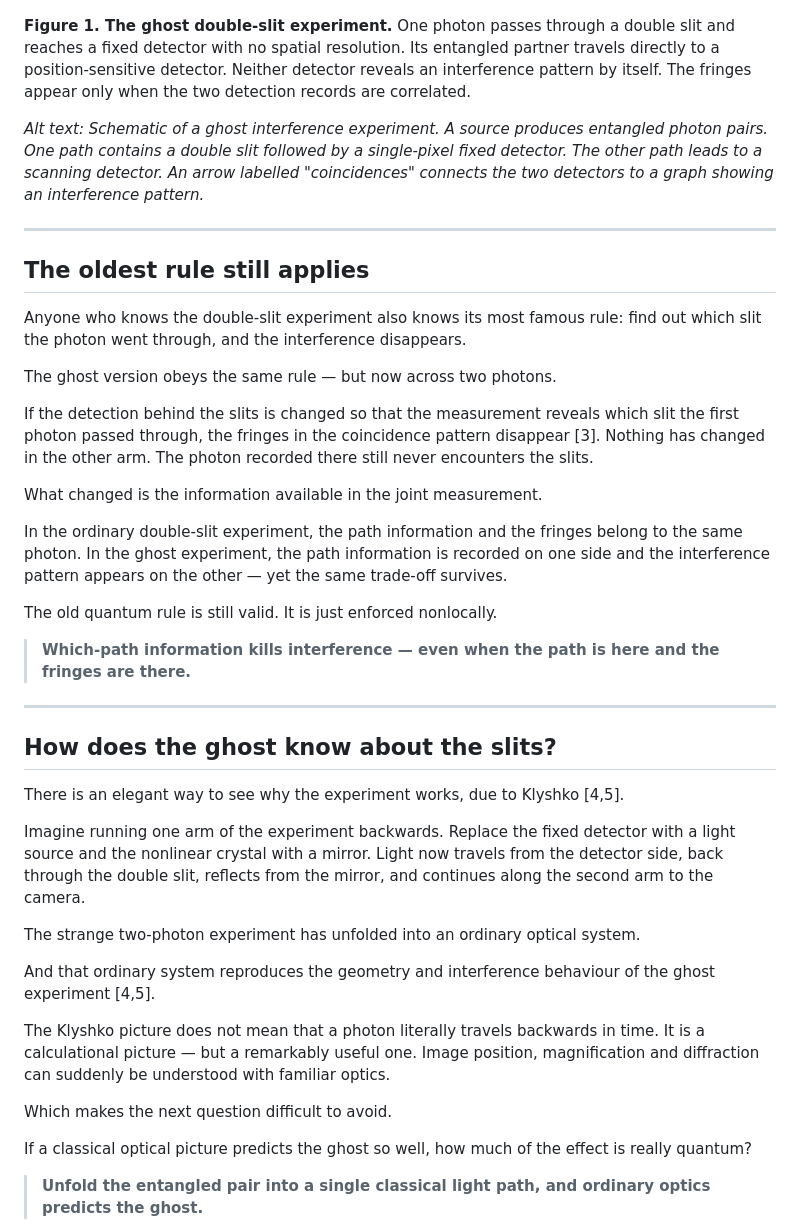
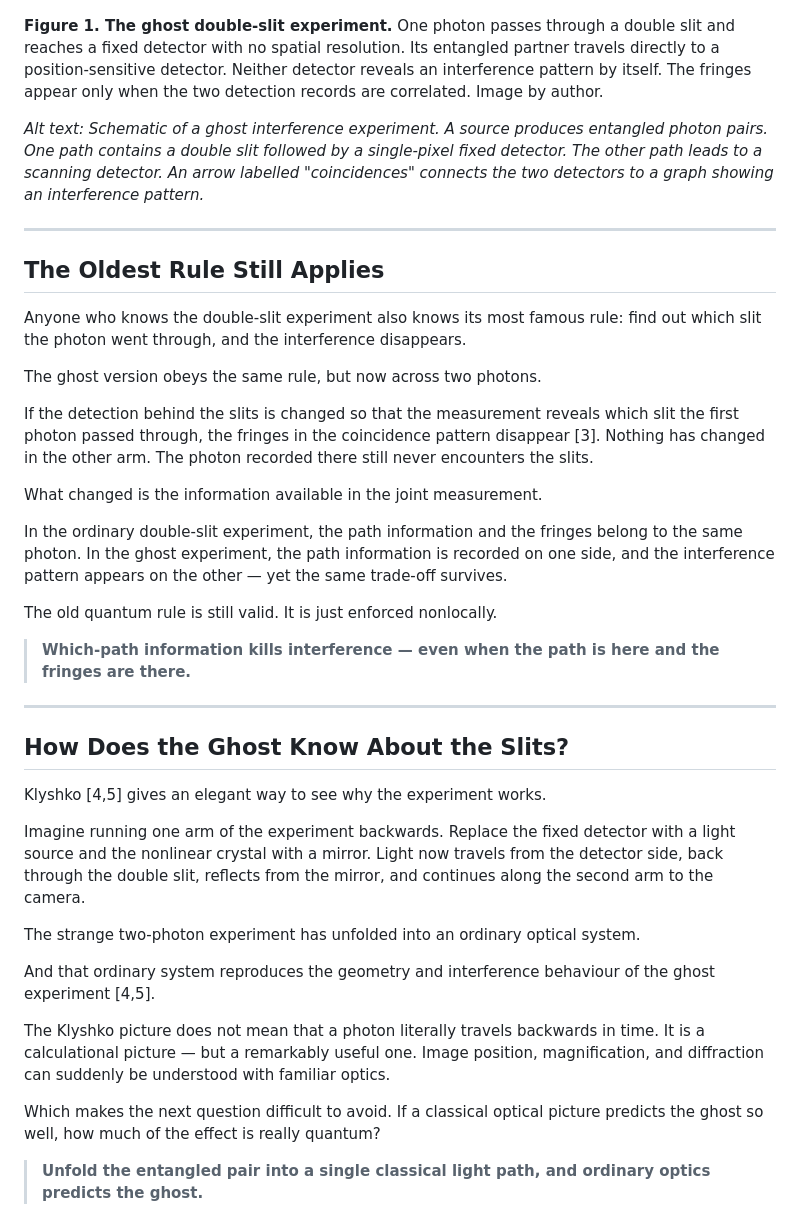
Before and after one commit to robhendrik/ghostimaging, a Markdown page: article.md, the part around one of its changes. Drawn GitHub-style.

```diff
--- a/article.md
+++ b/article.md
@@ -32,23 +38,23 @@ The photon whose position built up the interference pattern had never gone throu
 
 ![Figure_1](Figure_1.png)
 
-**Figure 1. The ghost double-slit experiment.** One photon passes through a double slit and reaches a fixed detector with no spatial resolution. Its entangled partner travels directly to a position-sensitive detector. Neither detector reveals an interference pattern by itself. The fringes appear only when the two detection records are correlated.
+**Figure 1. The ghost double-slit experiment.** One photon passes through a double slit and reaches a fixed detector with no spatial resolution. Its entangled partner travels directly to a position-sensitive detector. Neither detector reveals an interference pattern by itself. The fringes appear only when the two detection records are correlated. Image by author.
 
 *Alt text: Schematic of a ghost interference experiment. A source produces entangled photon pairs. One path contains a double slit followed by a single-pixel fixed detector. The other path leads to a scanning detector. An arrow labelled "coincidences" connects the two detectors to a graph showing an interference pattern.*
 
 ---
 
-## The oldest rule still applies
+## The Oldest Rule Still Applies
 
 Anyone who knows the double-slit experiment also knows its most famous rule: find out which slit the photon went through, and the interference disappears.
 
-The ghost version obeys the same rule — but now across two photons.
+The ghost version obeys the same rule, but now across two photons.
 
 If the detection behind the slits is changed so that the measurement reveals which slit the first photon passed through, the fringes in the coincidence pattern disappear [3]. Nothing has changed in the other arm. The photon recorded there still never encounters the slits.
 
 What changed is the information available in the joint measurement.
 
-In the ordinary double-slit experiment, the path information and the fringes belong to the same photon. In the ghost experiment, the path information is recorded on one side and the interference pattern appears on the other — yet the same trade-off survives.
+In the ordinary double-slit experiment, the path information and the fringes belong to the same photon. In the ghost experiment, the path information is recorded on one side, and the interference pattern appears on the other — yet the same trade-off survives.
 
 The old quantum rule is still valid. It is just enforced nonlocally.
 
@@ -56,9 +62,9 @@ The old quantum rule is still valid. It is just enforced nonlocally.
 
 ---
 
-## How does the ghost know about the slits?
+## How Does the Ghost Know About the Slits?
 
-There is an elegant way to see why the experiment works, due to Klyshko [4,5].
+Klyshko [4,5] gives an elegant way to see why the experiment works.
 
 Imagine running one arm of the experiment backwards. Replace the fixed detector with a light source and the nonlinear crystal with a mirror. Light now travels from the detector side, back through the double slit, reflects from the mirror, and continues along the second arm to the camera.
 
@@ -66,11 +72,9 @@ The strange two-photon experiment has unfolded into an ordinary optical system.
 
 And that ordinary system reproduces the geometry and interference behaviour of the ghost experiment [4,5].
 
-The Klyshko picture does not mean that a photon literally travels backwards in time. It is a calculational picture — but a remarkably useful one. Image position, magnification and diffraction can suddenly be understood with familiar optics.
+The Klyshko picture does not mean that a photon literally travels backwards in time. It is a calculational picture — but a remarkably useful one. Image position, magnification, and diffraction can suddenly be understood with familiar optics.
 
-Which makes the next question difficult to avoid.
-
-If a classical optical picture predicts the ghost so well, how much of the effect is really quantum?
+Which makes the next question difficult to avoid. If a classical optical picture predicts the ghost so well, how much of the effect is really quantum?
 
 > **Unfold the entangled pair into a single classical light path, and ordinary optics predicts the ghost.**
 
```
Also changed, not shown: other parts of article.md (+22 -36 lines), Feature_image.png, 8 other files.
